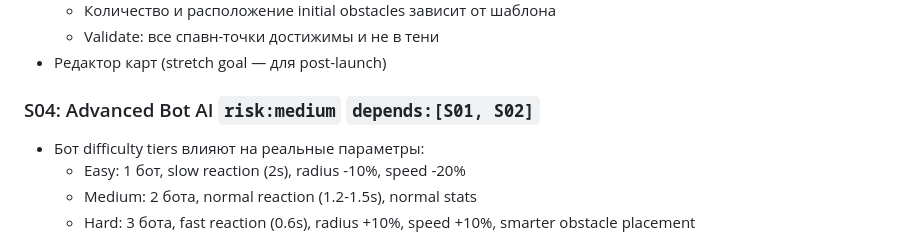
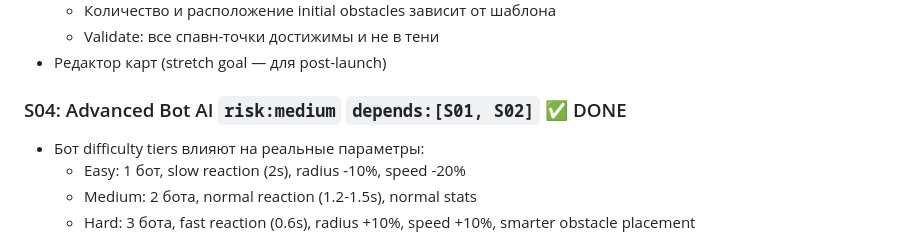
Before and after one commit to AndyVoronov/LuminaClash, a Markdown page: ROADMAP.md, the part around the change. GitHub-like rendering.

Commit message:
update roadmap: mark M3/S04 as done — M3 complete

```diff
--- a/ROADMAP.md
+++ b/ROADMAP.md
@@ -90,7 +90,7 @@
   - Validate: все спавн-точки достижимы и не в тени
 - Редактор карт (stretch goal — для post-launch)
 
-### S04: Advanced Bot AI `risk:medium` `depends:[S01, S02]`
+### S04: Advanced Bot AI `risk:medium` `depends:[S01, S02]` ✅ DONE
 - Бот difficulty tiers влияют на реальные параметры:
   - Easy: 1 бот, slow reaction (2s), radius -10%, speed -20%
   - Medium: 2 бота, normal reaction (1.2-1.5s), normal stats
```
